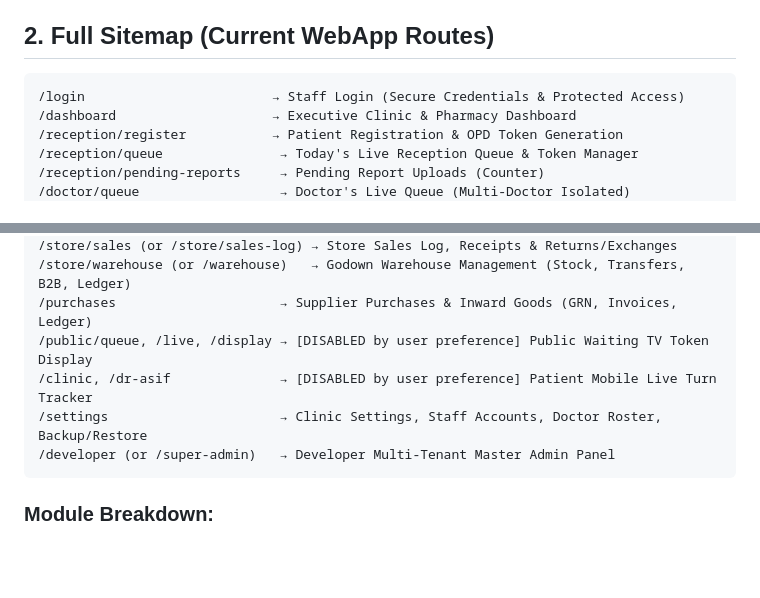
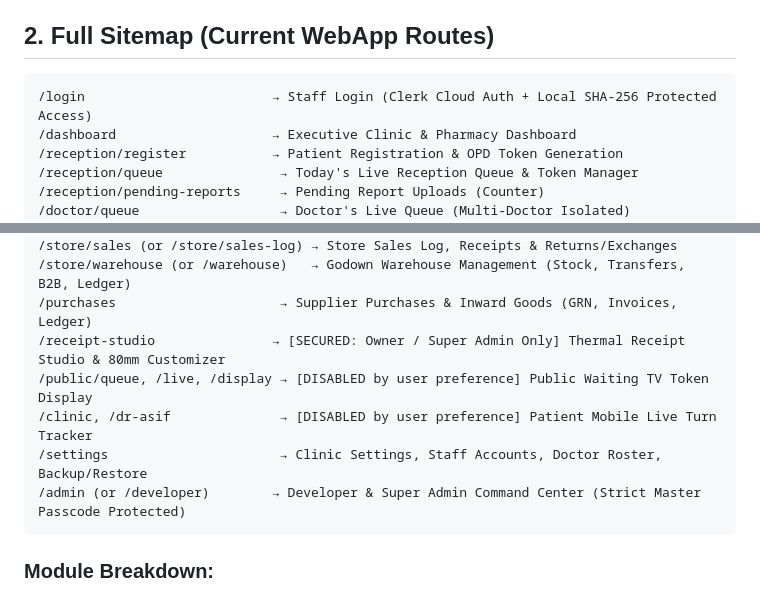
Before and after one commit to krishbaresha/clinicore, a Markdown page: context/04_Screens_and_Sitemap.md, 2 parts joined by grey strips. GitHub-like rendering; blank space fills up the shorter version.

````diff
--- a/context/04_Screens_and_Sitemap.md
+++ b/context/04_Screens_and_Sitemap.md
@@ -23,7 +23,7 @@
 ## 2. Full Sitemap (Current WebApp Routes)
 
 ```text
-/login                        → Staff Login (Secure Credentials & Protected Access)
+/login                        → Staff Login (Clerk Cloud Auth + Local SHA-256 Protected Access)
 /dashboard                    → Executive Clinic & Pharmacy Dashboard
 /reception/register           → Patient Registration & OPD Token Generation
 /reception/queue               → Today's Live Reception Queue & Token Manager
@@ -38,10 +38,11 @@
 /store/sales (or /store/sales-log) → Store Sales Log, Receipts & Returns/Exchanges
 /store/warehouse (or /warehouse)   → Godown Warehouse Management (Stock, Transfers, B2B, Ledger)
 /purchases                     → Supplier Purchases & Inward Goods (GRN, Invoices, Ledger)
+/receipt-studio               → [SECURED: Owner / Super Admin Only] Thermal Receipt Studio & 80mm Customizer
 /public/queue, /live, /display → [DISABLED by user preference] Public Waiting TV Token Display
 /clinic, /dr-asif              → [DISABLED by user preference] Patient Mobile Live Turn Tracker
 /settings                      → Clinic Settings, Staff Accounts, Doctor Roster, Backup/Restore
-/developer (or /super-admin)   → Developer Multi-Tenant Master Admin Panel
+/admin (or /developer)        → Developer & Super Admin Command Center (Strict Master Passcode Protected)
 ```
 
 ### Module Breakdown:
````
Also changed, not shown: context/09_Progress_Log.md (+32 -0 lines).
